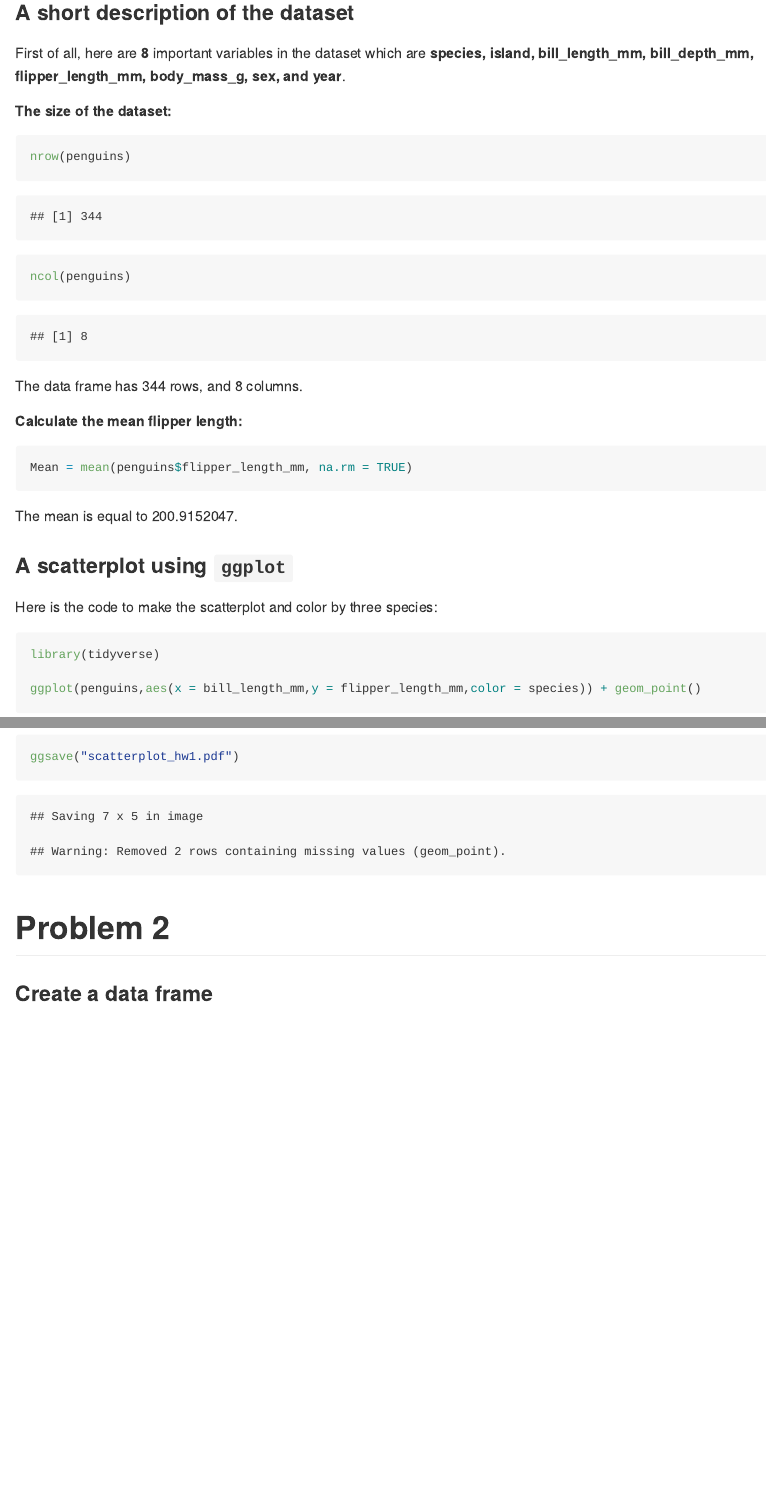
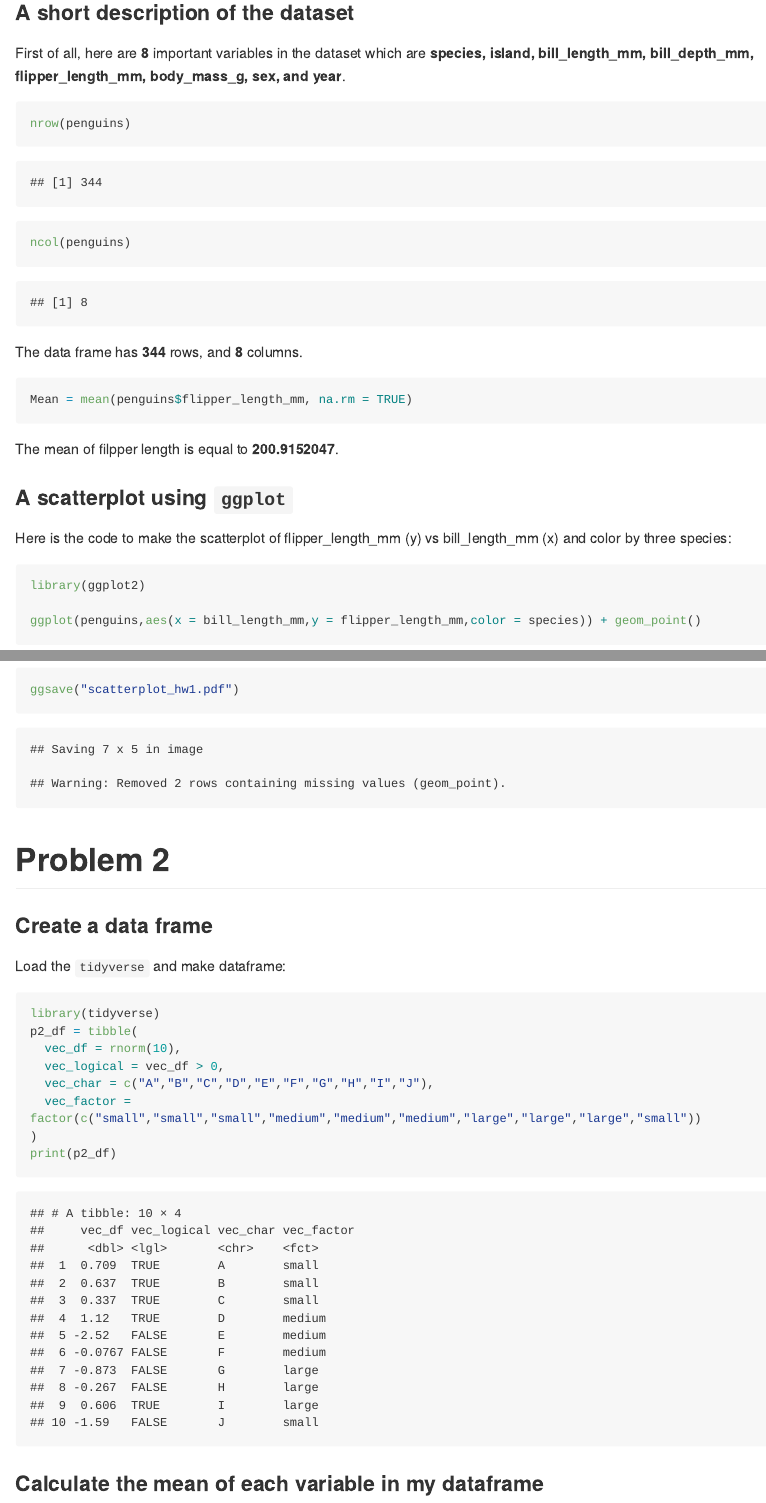
Before and after one commit to Wenjinging/p8105_hw1_wy2369, an R Markdown document (p8105_hw1_wy2369.Rmd): the page in a window 1100 px wide, from 420 px down, and a second part further down, joined at a grey line. The pictures show the output file p8105_hw1_wy2369.md that the author committed with the source, drawn offline in the style of GitHub; long lines of code are wrapped.

Commit message:
Problem 2: create dataframe

````diff
--- a/p8105_hw1_wy2369.Rmd
+++ b/p8105_hw1_wy2369.Rmd
@@ -18,7 +18,6 @@ data("penguins", package = "palmerpenguins")
 First of all, here are **8** important variables in the dataset which are **species, island, bill_length_mm, bill_depth_mm, flipper_length_mm, body_mass_g, sex, and year**.
 
 
-##### The size of the dataset:
 ```{r}
 nrow(penguins)
 ```
@@ -26,19 +25,20 @@ nrow(penguins)
 ```{r}
 ncol(penguins)
 ```
-The data frame has `r nrow(penguins)` rows, and `r ncol(penguins)` columns.
+The data frame has **`r nrow(penguins)`** rows, and **`r ncol(penguins)`** columns.
 
 
-##### Calculate the mean flipper length:
 ```{r}
 Mean = mean(penguins$flipper_length_mm, na.rm = TRUE)
 ```
-The mean is equal to `r Mean`.
+The mean of filpper length is equal to **`r Mean`**.
+
+
 
 ### A scatterplot using `ggplot`
-Here is the code to make the scatterplot and color by three species:
+Here is the code to make the scatterplot of flipper_length_mm (y) vs bill_length_mm (x) and color by three species:
 ```{r message = FALSE}
-library(tidyverse)
+library(ggplot2)
 
 ggplot(penguins,aes(x = bill_length_mm,y = flipper_length_mm,color = species)) + geom_point()
 
@@ -52,6 +52,17 @@ ggsave("scatterplot_hw1.pdf")
 # Problem 2
 
 ### Create a data frame
-```{r}
+Load the `tidyverse` and make dataframe:
+```{r message =  FALSE}
+library(tidyverse)
+p2_df = tibble(
+  vec_df = rnorm(10),
+  vec_logical = vec_df > 0,
+  vec_char = c("A","B","C","D","E","F","G","H","I","J"),
+  vec_factor = factor(c("small","small","small","medium","medium","medium","large","large","large","small"))
+)
+print(p2_df)
 
 ```
+
+### Calculate the mean of each variable in my dataframe
````
Also changed, not shown: p8105_hw1_wy2369.md, scatterplot_hw1.pdf.
